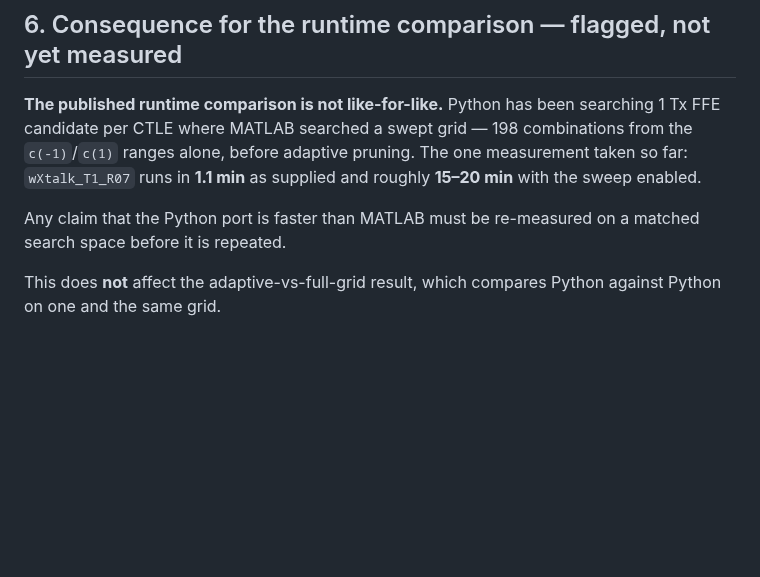
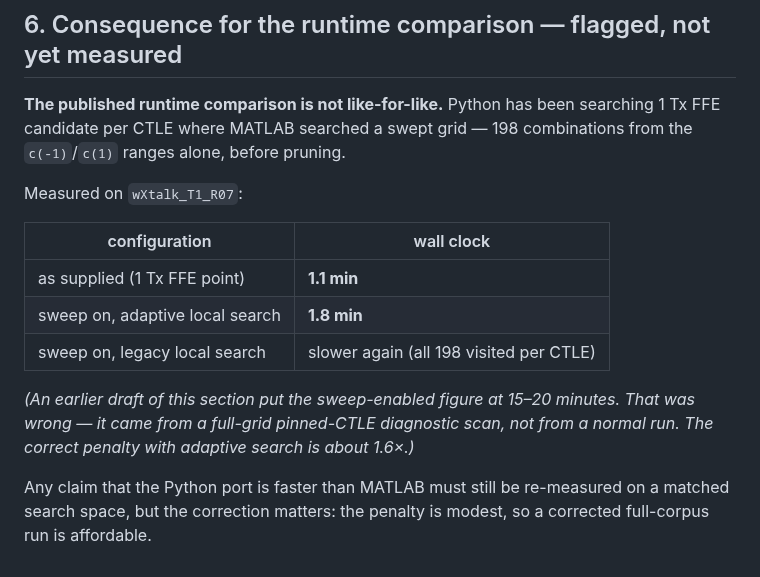
Before and after one commit to tbermen/SiCoPR, a Markdown page: docs/TXFFE_SWEEP_ROOT_CAUSE.md, the part around the change. GitHub-like rendering; blank space fills up the shorter version.

Commit message:
tools: --txffe-sweep flag, and correct the runtime figure I got wrong
Adds --txffe-sweep to tools/matlab_compare.py so a corrected corpus run can be
done without editing the supplied configs (an openpyxl round-trip loses the
cached formula values those sheets rely on). The ranges come from the
[min:step:max] template column: c(-1) 18 values x c(1) 11 = 198 combinations.
c(-2) is deliberately NOT included -- its template evaluates empty, and MATLAB's
4-element TXLE_taps shows its run kept that slot with >=2 values, so the exact
setting is still unknown.

Results are routed to matlab_compare_results/cases_txffesweep/ so the
as-supplied 208 baseline stays intact; a different search space is a different
experiment.

CORRECTION: the runtime penalty for enabling the sweep was stated as "roughly
15-20 min" per case. That was wrong -- it came from a full-grid pinned-CTLE
diagnostic scan, not a normal run. Measured on wXtalk_T1_R07:

    as supplied (1 Tx FFE point)        1.1 min
    sweep on, adaptive local search     1.8 min
    sweep on, legacy local search       slower again (all 198 visited per CTLE)

So the penalty with adaptive search is about 1.6x, not 15x, which makes a
corrected full-corpus run affordable rather than prohibitive. The like-for-like
caveat on the MATLAB-vs-Python runtime claim still stands.

Co-Authored-By: Claude Opus 5 <noreply@anthropic.com>

```diff
--- a/docs/TXFFE_SWEEP_ROOT_CAUSE.md
+++ b/docs/TXFFE_SWEEP_ROOT_CAUSE.md
@@ -141,12 +141,20 @@ ten cases should close.
 
 **The published runtime comparison is not like-for-like.** Python has been
 searching 1 Tx FFE candidate per CTLE where MATLAB searched a swept grid — 198
-combinations from the `c(-1)`/`c(1)` ranges alone, before adaptive pruning. The
-one measurement taken so far: `wXtalk_T1_R07` runs in **1.1 min** as supplied and
-roughly **15–20 min** with the sweep enabled.
+combinations from the `c(-1)`/`c(1)` ranges alone, before pruning.
 
-Any claim that the Python port is faster than MATLAB must be re-measured on a
-matched search space before it is repeated.
+Measured on `wXtalk_T1_R07`:
 
-This does **not** affect the adaptive-vs-full-grid result, which compares Python
-against Python on one and the same grid.
+| configuration | wall clock |
+|---|---|
+| as supplied (1 Tx FFE point) | **1.1 min** |
+| sweep on, adaptive local search | **1.8 min** |
+| sweep on, legacy local search | slower again (all 198 visited per CTLE) |
+
+*(An earlier draft of this section put the sweep-enabled figure at 15–20 minutes.
+That was wrong — it came from a full-grid pinned-CTLE diagnostic scan, not from a
+normal run. The correct penalty with adaptive search is about 1.6×.)*
+
+Any claim that the Python port is faster than MATLAB must still be re-measured on
+a matched search space, but the correction matters: the penalty is modest, so a
+corrected full-corpus run is affordable.
```
